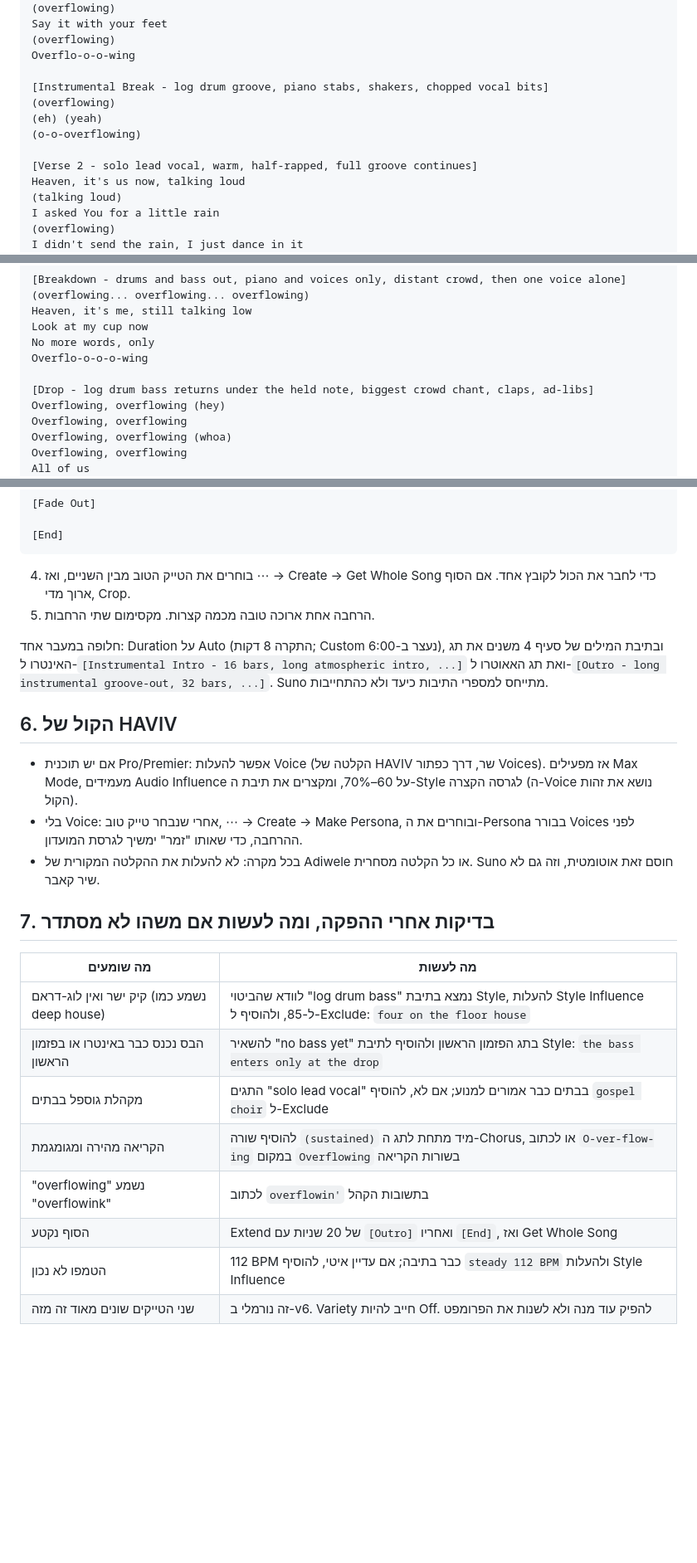
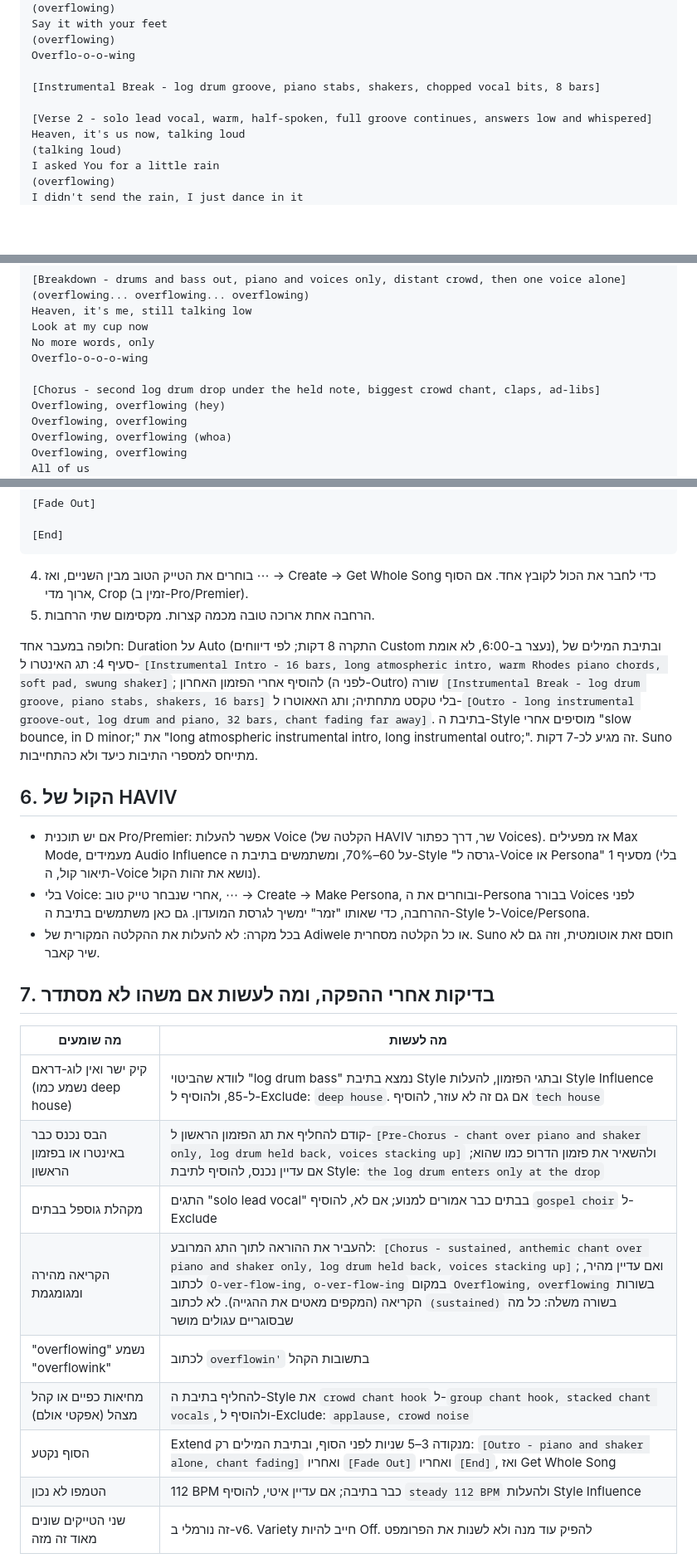
Before and after one commit to havivmusic/havivmusic.github.io, a Markdown page: songs/overflowing-suno.md, 3 parts joined by grey strips. Shown at 83% size. Drawn GitHub-style; blank space fills up the shorter version.

````diff
--- a/songs/overflowing-suno.md
+++ b/songs/overflowing-suno.md
@@ -99,12 +114,9 @@ Say it with your feet
 (overflowing)
 Overflo-o-o-wing
 
-[Instrumental Break - log drum groove, piano stabs, shakers, chopped vocal bits]
-(overflowing)
-(eh) (yeah)
-(o-o-overflowing)
+[Instrumental Break - log drum groove, piano stabs, shakers, chopped vocal bits, 8 bars]
 
-[Verse 2 - solo lead vocal, warm, half-rapped, full groove continues]
+[Verse 2 - solo lead vocal, warm, half-spoken, full groove continues, answers low and whispered]
 Heaven, it's us now, talking loud
 (talking loud)
 I asked You for a little rain
@@ -150,7 +162,7 @@ Look at my cup now
 No more words, only
 Overflo-o-o-o-wing
 
-[Drop - log drum bass returns under the held note, biggest crowd chant, claps, ad-libs]
+[Chorus - second log drum drop under the held note, biggest crowd chant, claps, ad-libs]
 Overflowing, overflowing (hey)
 Overflowing, overflowing
 Overflowing, overflowing (whoa)
@@ -224,27 +234,28 @@ Overflo-o-o-wing
 [End]
 ```
 
-4. בוחרים את הטייק הטוב מבין השניים, ואז ⋯ → Create → Get Whole Song כדי לחבר את הכול לקובץ אחד. אם הסוף ארוך מדי, Crop.
+4. בוחרים את הטייק הטוב מבין השניים, ואז ⋯ → Create → Get Whole Song כדי לחבר את הכול לקובץ אחד. אם הסוף ארוך מדי, Crop (זמין ב-Pro/Premier).
 5. הרחבה אחת ארוכה טובה מכמה קצרות. מקסימום שתי הרחבות.
 
-חלופה במעבר אחד: Duration על Auto (התקרה 8 דקות; Custom נעצר ב-6:00), ובתיבת המילים של סעיף 4 משנים את תג האינטרו ל-`[Instrumental Intro - 16 bars, long atmospheric intro, ...]` ואת תג האאוטרו ל-`[Outro - long instrumental groove-out, 32 bars, ...]`. Suno מתייחס למספרי התיבות כיעד ולא כהתחייבות.
+חלופה במעבר אחד: Duration על Auto (התקרה 8 דקות; לפי דיווחים Custom נעצר ב-6:00, לא אומת), ובתיבת המילים של סעיף 4: תג האינטרו ל-`[Instrumental Intro - 16 bars, long atmospheric intro, warm Rhodes piano chords, soft pad, swung shaker]`; להוסיף אחרי הפזמון האחרון (לפני ה-Outro) שורה `[Instrumental Break - log drum groove, piano stabs, shakers, 16 bars]` בלי טקסט מתחתיה; ותג האאוטרו ל-`[Outro - long instrumental groove-out, log drum and piano, 32 bars, chant fading far away]`. בתיבת ה-Style מוסיפים אחרי "slow bounce, in D minor;" את "long atmospheric instrumental intro, long instrumental outro;". זה מגיע לכ-7 דקות. Suno מתייחס למספרי התיבות כיעד ולא כהתחייבות.
 
 ## 6. הקול של HAVIV
 
-- אם יש תוכנית Pro/Premier: אפשר להעלות Voice (הקלטה של HAVIV שר, דרך כפתור Voices). אז מפעילים Max Mode, מעמידים Audio Influence על 60–70%, ומקצרים את תיבת ה-Style לגרסה הקצרה (ה-Voice נושא את זהות הקול).
-- בלי Voice: אחרי שנבחר טייק טוב, ⋯ → Create → Make Persona, ובוחרים את ה-Persona בבורר Voices לפני ההרחבה, כדי שאותו "זמר" ימשיך לגרסת המועדון.
+- אם יש תוכנית Pro/Premier: אפשר להעלות Voice (הקלטה של HAVIV שר, דרך כפתור Voices). אז מפעילים Max Mode, מעמידים Audio Influence על 60–70%, ומשתמשים בתיבת ה-Style "גרסה ל-Voice או Persona" מסעיף 1 (בלי תיאור קול, ה-Voice נושא את זהות הקול).
+- בלי Voice: אחרי שנבחר טייק טוב, ⋯ → Create → Make Persona, ובוחרים את ה-Persona בבורר Voices לפני ההרחבה, כדי שאותו "זמר" ימשיך לגרסת המועדון. גם כאן משתמשים בתיבת ה-Style ל-Voice/Persona.
 - בכל מקרה: לא להעלות את ההקלטה המקורית של Adiwele או כל הקלטה מסחרית. Suno חוסם זאת אוטומטית, וזה גם לא שיר קאבר.
 
 ## 7. בדיקות אחרי ההפקה, ומה לעשות אם משהו לא מסתדר
 
 | מה שומעים | מה לעשות |
 |---|---|
-| קיק ישר ואין לוג-דראם (נשמע כמו deep house) | לוודא שהביטוי "log drum bass" נמצא בתיבת Style, להעלות Style Influence ל-85, ולהוסיף ל-Exclude: `four on the floor house` |
-| הבס נכנס כבר באינטרו או בפזמון הראשון | להשאיר "no bass yet" בתג הפזמון הראשון ולהוסיף לתיבת Style: `the bass enters only at the drop` |
+| קיק ישר ואין לוג-דראם (נשמע כמו deep house) | לוודא שהביטוי "log drum bass" נמצא בתיבת Style ובתגי הפזמון, להעלות Style Influence ל-85, ולהוסיף ל-Exclude: `deep house`. אם גם זה לא עוזר, להוסיף `tech house` |
+| הבס נכנס כבר באינטרו או בפזמון הראשון | קודם להחליף את תג הפזמון הראשון ל-`[Pre-Chorus - chant over piano and shaker only, log drum held back, voices stacking up]` ולהשאיר את פזמון הדרופ כמו שהוא; אם עדיין נכנס, להוסיף לתיבת Style: `the log drum enters only at the drop` |
 | מקהלת גוספל בבתים | התגים "solo lead vocal" בבתים כבר אמורים למנוע; אם לא, להוסיף `gospel choir` ל-Exclude |
-| הקריאה מהירה ומגומגמת | להוסיף שורה `(sustained)` מיד מתחת לתג ה-Chorus, או לכתוב `O-ver-flow-ing` במקום `Overflowing` בשורות הקריאה |
+| הקריאה מהירה ומגומגמת | להעביר את ההוראה לתוך התג המרובע: `[Chorus - sustained, anthemic chant over piano and shaker only, log drum held back, voices stacking up]`; ואם עדיין מהיר, לכתוב `O-ver-flow-ing, o-ver-flow-ing` במקום `Overflowing, overflowing` בשורות הקריאה (המקפים מאטים את ההגייה). לא לכתוב `(sustained)` בשורה משלה: כל מה שבסוגריים עגולים מושר |
 | "overflowing" נשמע "overflowink" | לכתוב `overflowin'` בתשובות הקהל |
-| הסוף נקטע | Extend של 20 שניות עם `[Outro]` ואחריו `[End]`, ואז Get Whole Song |
+| מחיאות כפיים או קהל מצהל (אפקטי אולם) | להחליף בתיבת ה-Style את `crowd chant hook` ל-`group chant hook, stacked chant vocals`, ולהוסיף ל-Exclude: `applause, crowd noise` |
+| הסוף נקטע | Extend מנקודה 3–5 שניות לפני הסוף, ובתיבת המילים רק: `[Outro - piano and shaker alone, chant fading]` ואחריו `[Fade Out]` ואחריו `[End]`, ואז Get Whole Song |
 | הטמפו לא נכון | 112 BPM כבר בתיבה; אם עדיין איטי, להוסיף `steady 112 BPM` ולהעלות Style Influence |
 | שני הטייקים שונים מאוד זה מזה | זה נורמלי ב-v6. Variety חייב להיות Off. להפיק עוד מנה ולא לשנות את הפרומפט |
 
````
Also changed, not shown: other parts of songs/overflowing-suno.md (+34 -21 lines).
